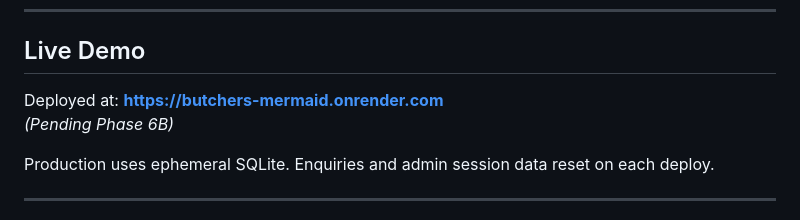
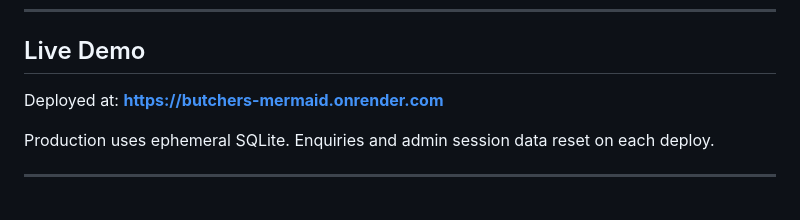
Before and after one commit to ShyneChikwapulo/butchers-mermaid, a Markdown page: README.md, the part around the change. Rendered like a GitHub page.

Commit message:
Phase 6B: confirm live deployment URL in README

```diff
--- a/README.md
+++ b/README.md
@@ -20,8 +20,7 @@ Built as a portfolio demonstration by **Shine Chikwapulo**. Not yet deployed on
 
 ## Live Demo
 
-Deployed at: **[https://butchers-mermaid.onrender.com](https://butchers-mermaid.onrender.com)**
-*(Pending Phase 6B)*
+Deployed at: **https://butchers-mermaid.onrender.com**
 
 Production uses ephemeral SQLite. Enquiries and admin session data reset on each deploy.
 
```
